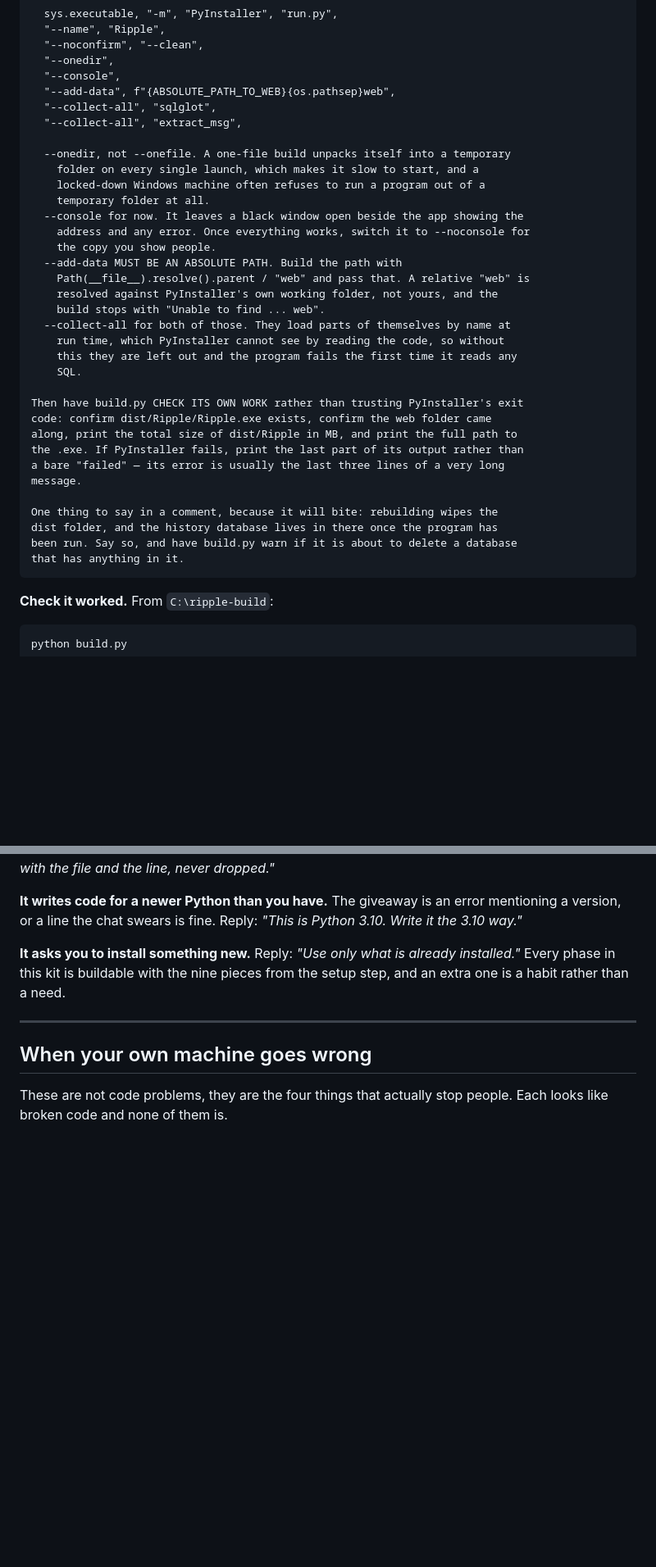
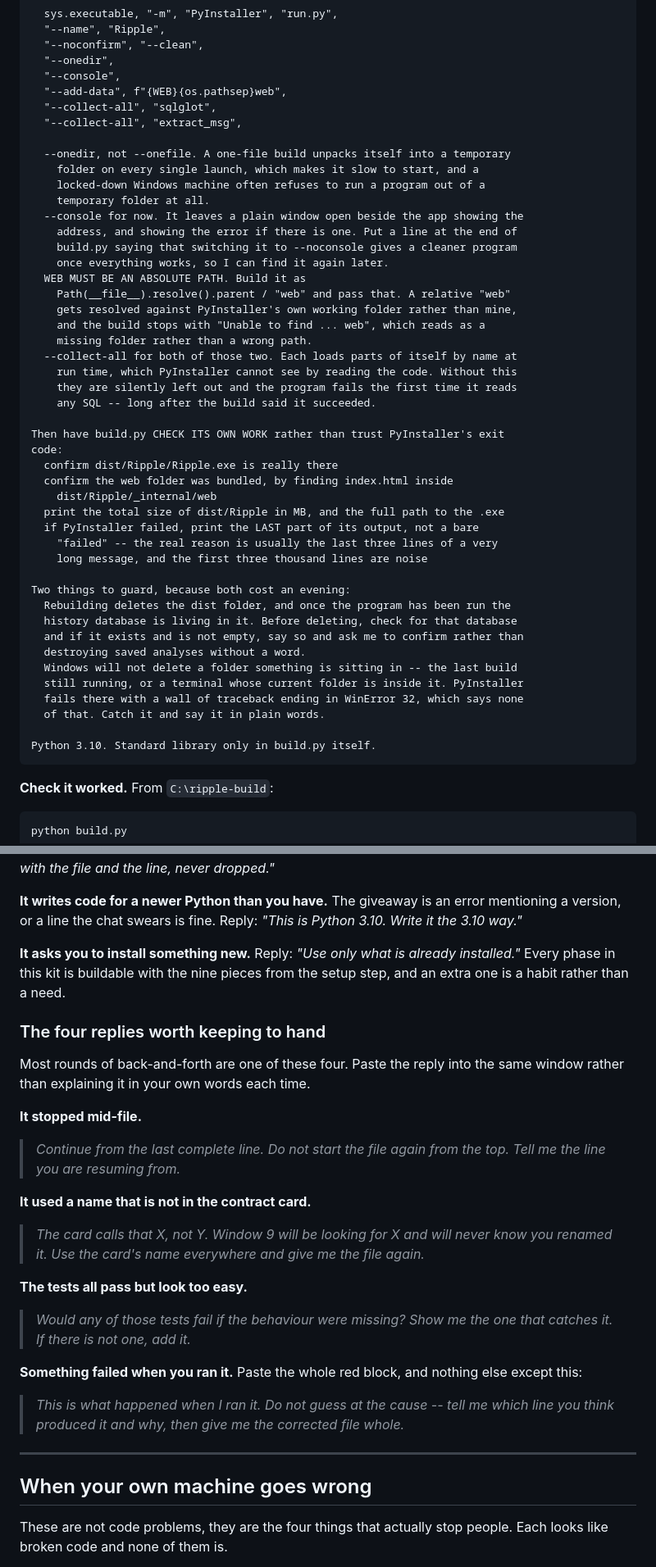
Before and after one commit to aucksy/Ripple, a Markdown page: BUILD-KIT.md, 2 parts joined by grey strips. Shown at 82% size. GitHub-like rendering; blank space fills up the shorter version.

`````diff
--- a/BUILD-KIT.md
+++ b/BUILD-KIT.md
@@ -1851,7 +1894,7 @@ It must use exactly these arguments, each of which is here for a reason:
   "--noconfirm", "--clean",
   "--onedir",
   "--console",
-  "--add-data", f"{ABSOLUTE_PATH_TO_WEB}{os.pathsep}web",
+  "--add-data", f"{WEB}{os.pathsep}web",
   "--collect-all", "sqlglot",
   "--collect-all", "extract_msg",
 
@@ -1859,29 +1902,41 @@ It must use exactly these arguments, each of which is here for a reason:
     folder on every single launch, which makes it slow to start, and a
     locked-down Windows machine often refuses to run a program out of a
     temporary folder at all.
-  --console for now. It leaves a black window open beside the app showing the
-    address and any error. Once everything works, switch it to --noconsole for
-    the copy you show people.
-  --add-data MUST BE AN ABSOLUTE PATH. Build the path with
-    Path(__file__).resolve().parent / "web" and pass that. A relative "web" is
-    resolved against PyInstaller's own working folder, not yours, and the
-    build stops with "Unable to find ... web".
-  --collect-all for both of those. They load parts of themselves by name at
-    run time, which PyInstaller cannot see by reading the code, so without
-    this they are left out and the program fails the first time it reads any
-    SQL.
-
-Then have build.py CHECK ITS OWN WORK rather than trusting PyInstaller's exit
-code: confirm dist/Ripple/Ripple.exe exists, confirm the web folder came
-along, print the total size of dist/Ripple in MB, and print the full path to
-the .exe. If PyInstaller fails, print the last part of its output rather than
-a bare "failed" — its error is usually the last three lines of a very long
-message.
-
-One thing to say in a comment, because it will bite: rebuilding wipes the
-dist folder, and the history database lives in there once the program has
-been run. Say so, and have build.py warn if it is about to delete a database
-that has anything in it.
+  --console for now. It leaves a plain window open beside the app showing the
+    address, and showing the error if there is one. Put a line at the end of
+    build.py saying that switching it to --noconsole gives a cleaner program
+    once everything works, so I can find it again later.
+  WEB MUST BE AN ABSOLUTE PATH. Build it as
+    Path(__file__).resolve().parent / "web" and pass that. A relative "web"
+    gets resolved against PyInstaller's own working folder rather than mine,
+    and the build stops with "Unable to find ... web", which reads as a
+    missing folder rather than a wrong path.
+  --collect-all for both of those two. Each loads parts of itself by name at
+    run time, which PyInstaller cannot see by reading the code. Without this
+    they are silently left out and the program fails the first time it reads
+    any SQL -- long after the build said it succeeded.
+
+Then have build.py CHECK ITS OWN WORK rather than trust PyInstaller's exit
+code:
+  confirm dist/Ripple/Ripple.exe is really there
+  confirm the web folder was bundled, by finding index.html inside
+    dist/Ripple/_internal/web
+  print the total size of dist/Ripple in MB, and the full path to the .exe
+  if PyInstaller failed, print the LAST part of its output, not a bare
+    "failed" -- the real reason is usually the last three lines of a very
+    long message, and the first three thousand lines are noise
+
+Two things to guard, because both cost an evening:
+  Rebuilding deletes the dist folder, and once the program has been run the
+  history database is living in it. Before deleting, check for that database
+  and if it exists and is not empty, say so and ask me to confirm rather than
+  destroying saved analyses without a word.
+  Windows will not delete a folder something is sitting in -- the last build
+  still running, or a terminal whose current folder is inside it. PyInstaller
+  fails there with a wall of traceback ending in WinError 32, which says none
+  of that. Catch it and say it in plain words.
+
+Python 3.10. Standard library only in build.py itself.
 ````
 
 **Check it worked.** From `C:\ripple-build`:
@@ -1944,6 +1999,30 @@ mentioning a version, or a line the chat swears is fine. Reply: *"This is Python
 installed."* Every phase in this kit is buildable with the nine pieces from the
 setup step, and an extra one is a habit rather than a need.
 
+### The four replies worth keeping to hand
+
+Most rounds of back-and-forth are one of these four. Paste the reply into the
+same window rather than explaining it in your own words each time.
+
+**It stopped mid-file.**
+> *Continue from the last complete line. Do not start the file again from the
+> top. Tell me the line you are resuming from.*
+
+**It used a name that is not in the contract card.**
+> *The card calls that X, not Y. Window 9 will be looking for X and will never
+> know you renamed it. Use the card's name everywhere and give me the file
+> again.*
+
+**The tests all pass but look too easy.**
+> *Would any of those tests fail if the behaviour were missing? Show me the one
+> that catches it. If there is not one, add it.*
+
+**Something failed when you ran it.** Paste the whole red block, and nothing
+else except this:
+> *This is what happened when I ran it. Do not guess at the cause -- tell me
+> which line you think produced it and why, then give me the corrected file
+> whole.*
+
 ---
 
 ## When your own machine goes wrong
`````
Also changed, not shown: other parts of BUILD-KIT.md (+123 -80 lines).
